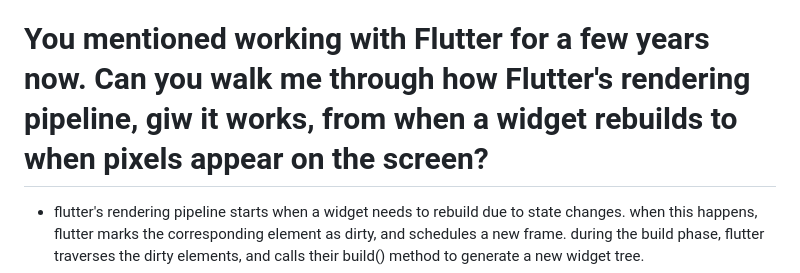
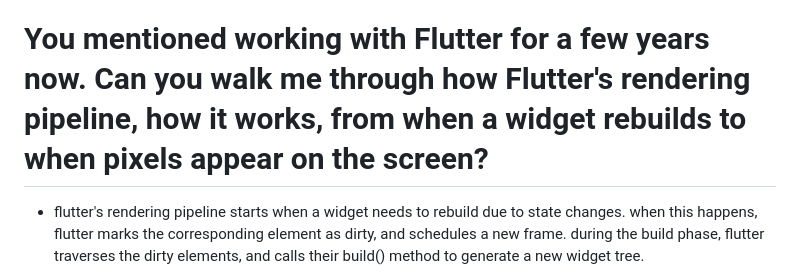
Before and after one commit to abusayed10809/flutter_concepts, a Markdown page: interview/interview.md, the part around the change. GitHub-like rendering.

```diff
--- a/interview/interview.md
+++ b/interview/interview.md
@@ -41,7 +41,7 @@
   being used by real users. i also like how quickly the mobile ecosystem evolves. which continuously gives
   me opportunity to learn and improve as an engineer.
 
-# You mentioned working with Flutter for a few years now. Can you walk me through how Flutter's rendering pipeline, giw it works, from when a widget rebuilds to when pixels appear on the screen?
+# You mentioned working with Flutter for a few years now. Can you walk me through how Flutter's rendering pipeline, how it works, from when a widget rebuilds to when pixels appear on the screen?
 
 - flutter's rendering pipeline starts when a widget needs to rebuild due to state changes. when this happens, flutter
   marks the corresponding element as dirty, and schedules a new frame. during the build phase, flutter traverses the
```
Also changed, not shown: interview/topic.md (+6 -1 lines).
